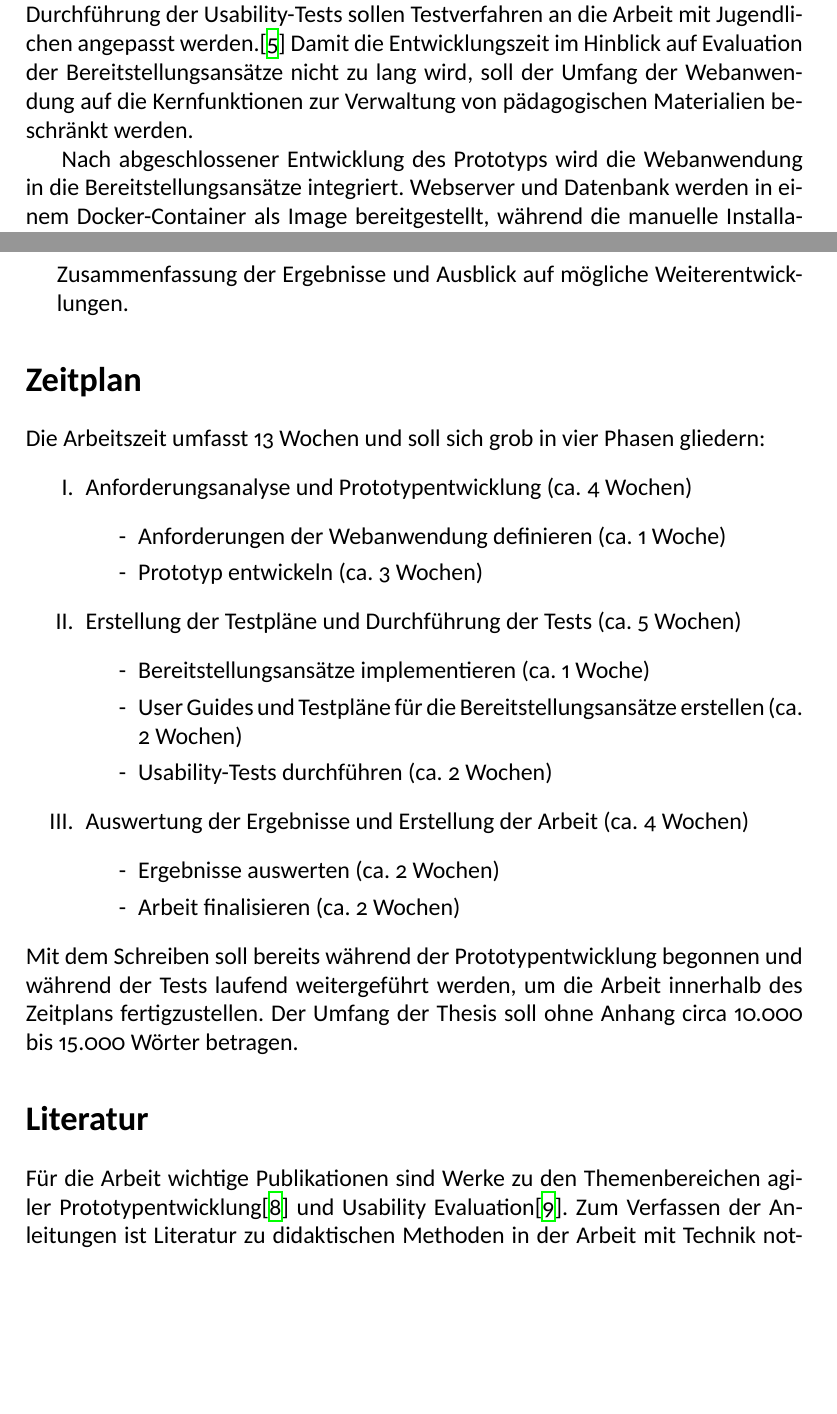
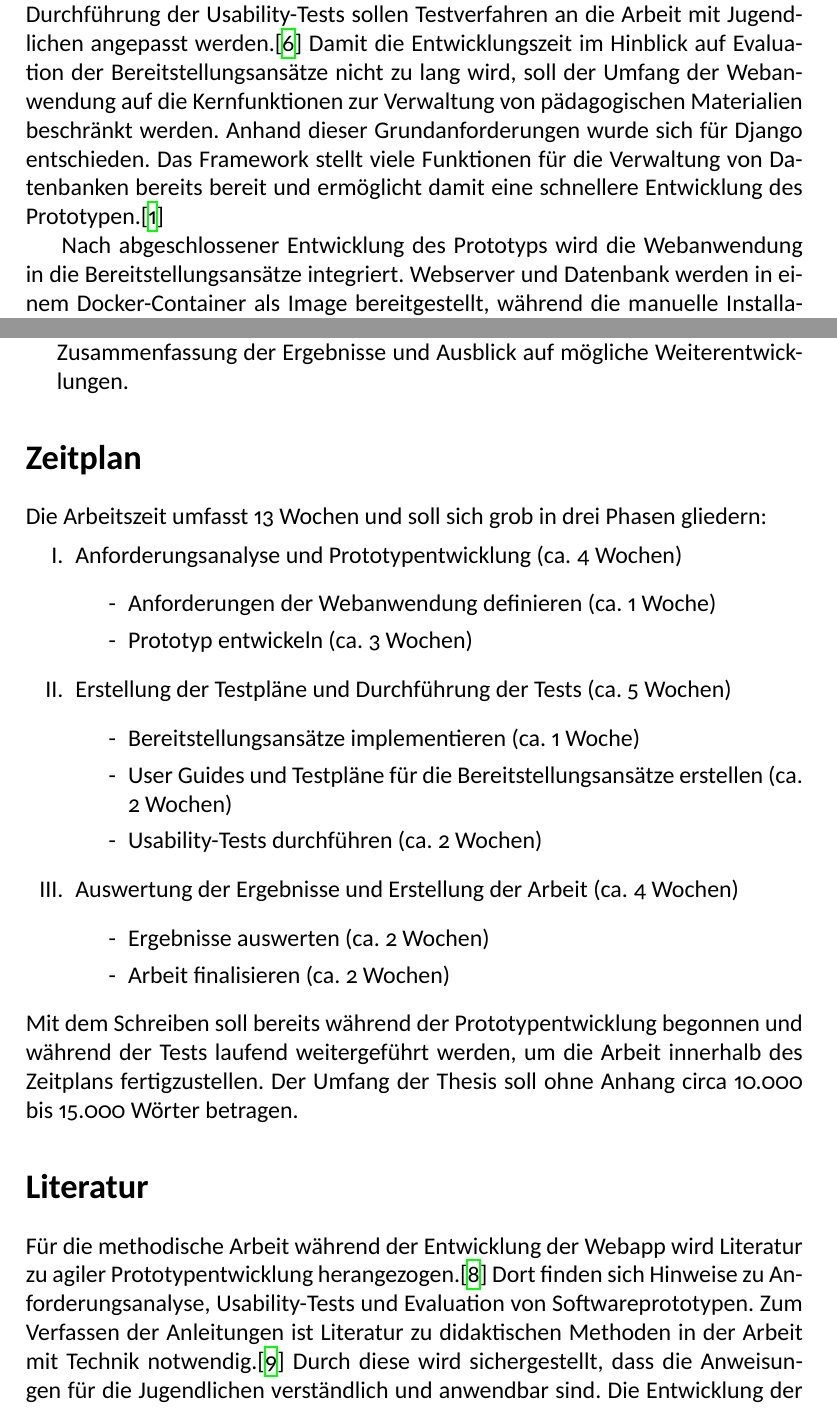
Before and after one commit to tttttzurxsder/Prescience, a LaTeX thesis (Proposal/Proposal.tex): two parts of pages 3 and 5 of 6 before the commit and two parts of pages 3 and 5 of 7 after it, joined at a grey line, cut so that both start at the same text, the shorter picture padded with empty space. Compiled offline with XeLaTeX.

Commit message:
Add Django, Update Literatur, Remove FEDS, Update Enum

```diff
--- a/Proposal/Proposal.tex
+++ b/Proposal/Proposal.tex
@@ -75,6 +80,8 @@ In Interviews mit diesen Stakeholdergruppen werden danach Anforderungen an die W
 Diese werden als User Stories formuliert, die als Grundlage für die Entwicklung des Prototyps dienen.
 Bei Durchführung der Usability-Tests sollen Testverfahren an die Arbeit mit Jugendlichen angepasst werden.\cite{Rose2018}
 Damit die Entwicklungszeit im Hinblick auf Evaluation der Bereitstellungsansätze nicht zu lang wird, soll der Umfang der Webanwendung auf die Kernfunktionen zur Verwaltung von pädagogischen Materialien beschränkt werden.
+Anhand dieser Grundanforderungen wurde sich für Django entschieden.
+Das Framework stellt viele Funktionen für die Verwaltung von Datenbanken bereits bereit und ermöglicht damit eine schnellere Entwicklung des Prototypen.\cite{djangoDocs}
 
 Nach abgeschlossener Entwicklung des Prototyps wird die Webanwendung in die Bereitstellungsansätze integriert.
 Webserver und Datenbank werden in einem Docker-Container als Image bereitgestellt, während die manuelle Installation über git und Paketmanager erfolgt.
@@ -127,8 +134,13 @@ Die benötigte Hilfestellung wird von der Testleitung dokumentiert, indem sie fe
 \end{enumerate}
 
 \section*{Zeitplan}
-Die Arbeitszeit umfasst 13 Wochen und soll sich grob in vier Phasen gliedern:
-\begin{enumerate}[label=\Roman*.]
+Die Arbeitszeit umfasst 13 Wochen und soll sich grob in drei Phasen gliedern:
+\begin{enumerate}[
+    label=\Roman*.,
+    leftmargin=*,
+    itemsep=0.4em,
+    topsep=0.4em
+]
     \item Anforderungsanalyse und Prototypentwicklung (ca. 4 Wochen)
     \begin{enumerate}[label={-}, itemsep=0.1\baselineskip]
         \item Anforderungen der Webanwendung definieren (ca. 1 Woche)
@@ -151,10 +163,12 @@ Die Arbeitszeit umfasst 13 Wochen und soll sich grob in vier Phasen gliedern:
 Der Umfang der Thesis soll ohne Anhang circa 10.000 bis 15.000 Wörter betragen.
 
 \section*{Literatur}
-Für die Arbeit wichtige Publikationen sind Werke zu den Themenbereichen agiler Prototypentwicklung\cite{tremp2022agile} und Usability Evaluation\cite{Venable01012016}.
-Zum Verfassen der Anleitungen ist Literatur zu didaktischen Methoden in der Arbeit mit Technik notwendig.\cite{schubert2011didaktik}
-Die Entwicklung der Webanwendung, sowie die Bereitstellung dieser, wird auf Grundlage von Dokumentation der verwendeten Frameworks und Bibliotheken erfolgen.\cite{dockerDocs}
-Zur Einordnung der Arbeit in den Forschungsstand werden Publikationen zu digitalen Kompetenzen Jugendlicher\cite{schaumburg2019nutzung}\cite{hartmann2020digitale} und zu bestehenden Plattformen für die Jugendarbeit\cite{jugendarbeit.digital}\cite{groupsenz} herangezogen.
+Für die methodische Arbeit während der Entwicklung der Webapp wird Literatur zu agiler Prototypentwicklung herangezogen.\cite{tremp2022agile}
+Dort finden sich Hinweise zu Anforderungsanalyse, Usability-Tests und Evaluation von Softwareprototypen.
+Zum Verfassen der Anleitungen ist Literatur zu didaktischen Methoden in der Arbeit mit Technik notwendig.\cite{wallwork2014user}
+Durch diese wird sichergestellt, dass die Anweisungen für die Jugendlichen verständlich und anwendbar sind.
+Die Entwicklung der Webanwendung, sowie die Bereitstellung dieser, wird auf Grundlage von Dokumentation der verwendeten Frameworks und Bibliotheken erfolgen.\cite{dockerDocs}\cite{djangoDocs}
+Um die Arbeit in den Forschungsstand einzuordnen, werden Publikationen zu digitalen Kompetenzen Jugendlicher\cite{schaumburg2019nutzung}\cite{hartmann2020digitale} und zu bestehenden Plattformen für die Jugendarbeit\cite{jugendarbeit.digital}\cite{groupsenz} herangezogen.
 
 % Literaturverzeichnis
 \printbibliography{}
```
Also changed, not shown: Proposal/Bibliography.bib (+9 -13 lines), Proposal/Proposal.pdf, Proposal/Proposal.tex (7 more changed lines).
